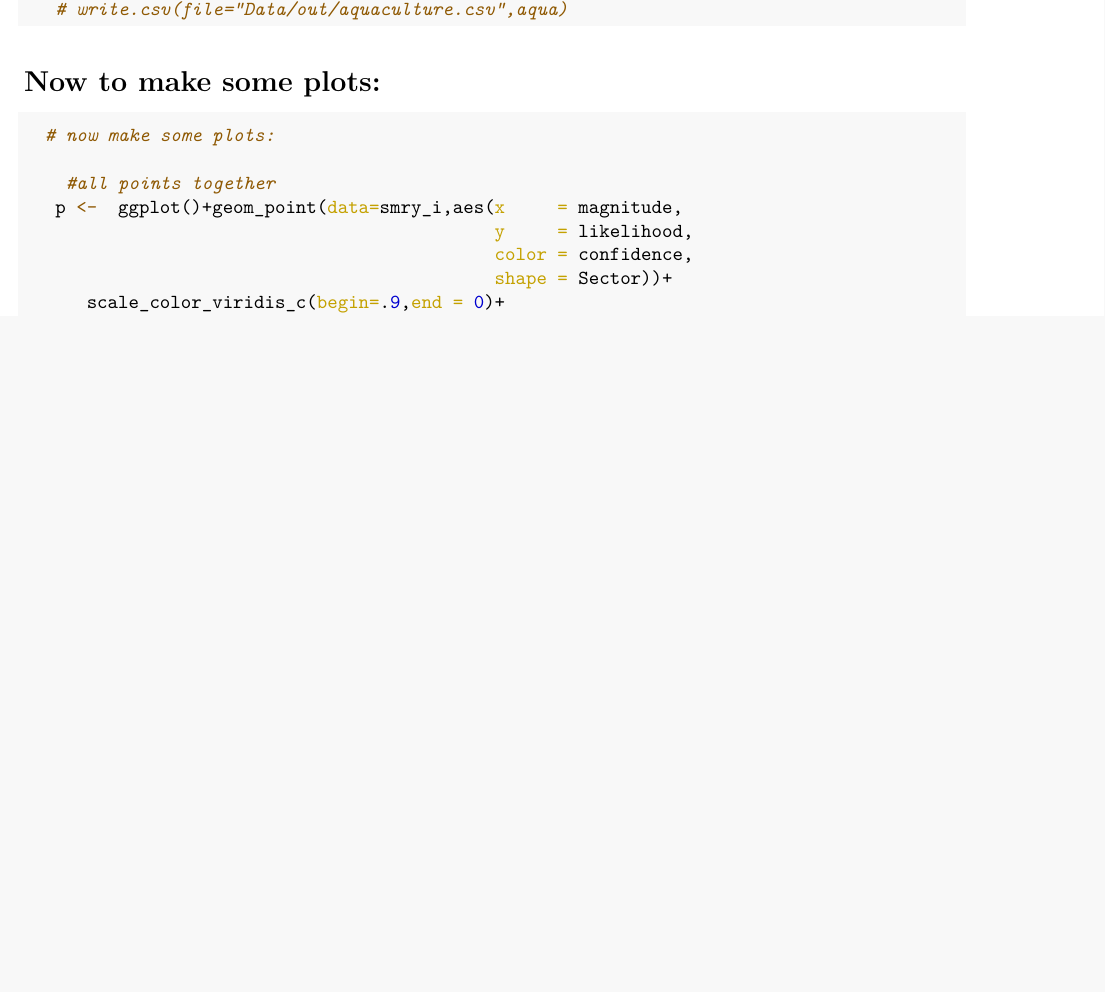
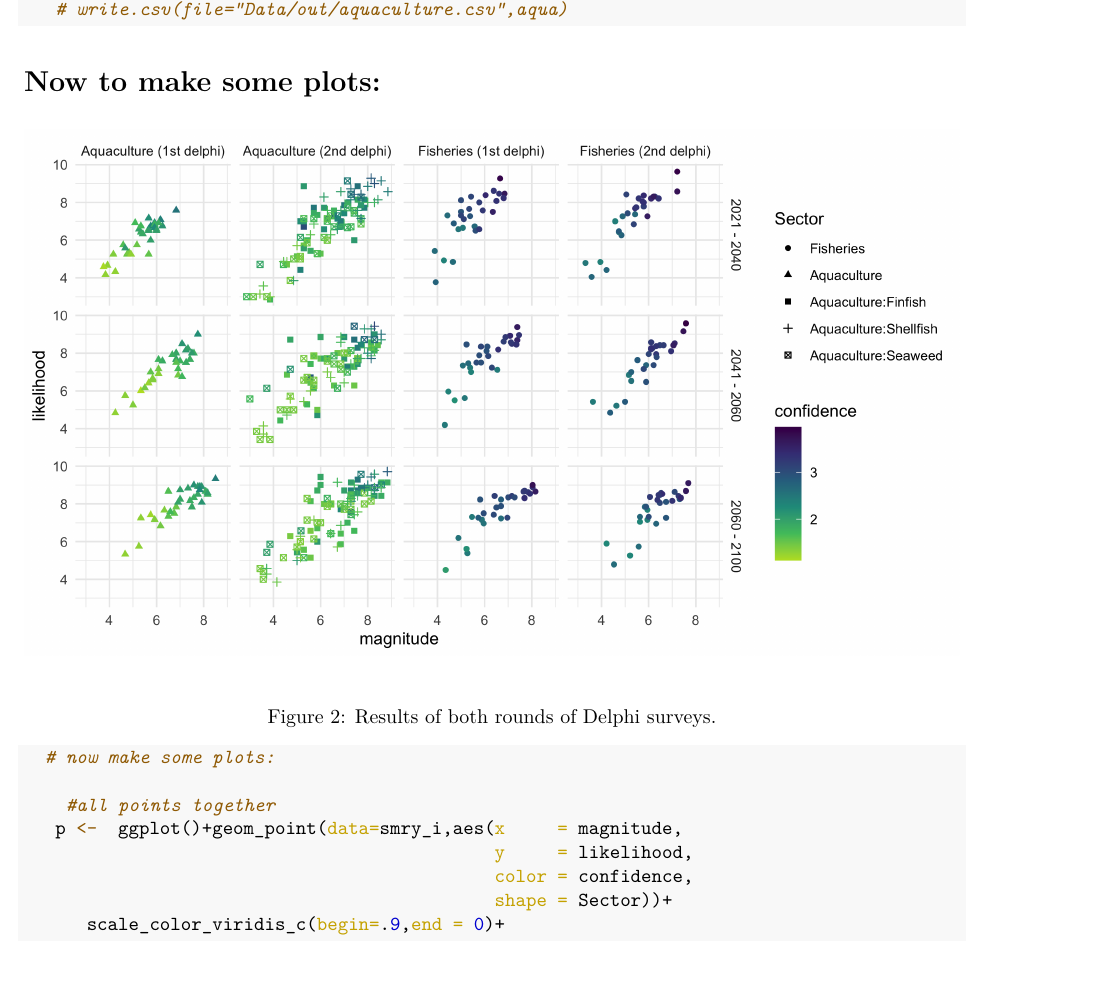
Before and after one commit to kholsman/WKCLIMAD, a LaTeX document (WKCLIMAD_getStarted.tex): part of page 5 of 8, cut so that both start at the same text, the shorter picture padded with empty space. Compiled offline with pdfLaTeX.

Commit message:
update rmd

```diff
--- a/WKCLIMAD_getStarted.tex
+++ b/WKCLIMAD_getStarted.tex
@@ -343,6 +343,12 @@ workspace is within your local \texttt{WKCLIMAD} folder):
 \hypertarget{now-to-make-some-plots}{%
 \section{Now to make some plots:}\label{now-to-make-some-plots}}
 
+\begin{figure}
+\centering
+\includegraphics{Figs/Fig1_impacts.png}
+\caption{Results of both rounds of Delphi surveys.}
+\end{figure}
+
 \begin{Shaded}
 \begin{Highlighting}[]
   \CommentTok{\# now make some plots:}
```
Also changed, not shown: WKCLIMAD_getStarted.md (+2 -0 lines), README.md, WKCLIMAD_getStarted.pdf, WKCLIMAD_getStarted_files/figure-latex/plotResults-1.pdf (added), 1 other file.
